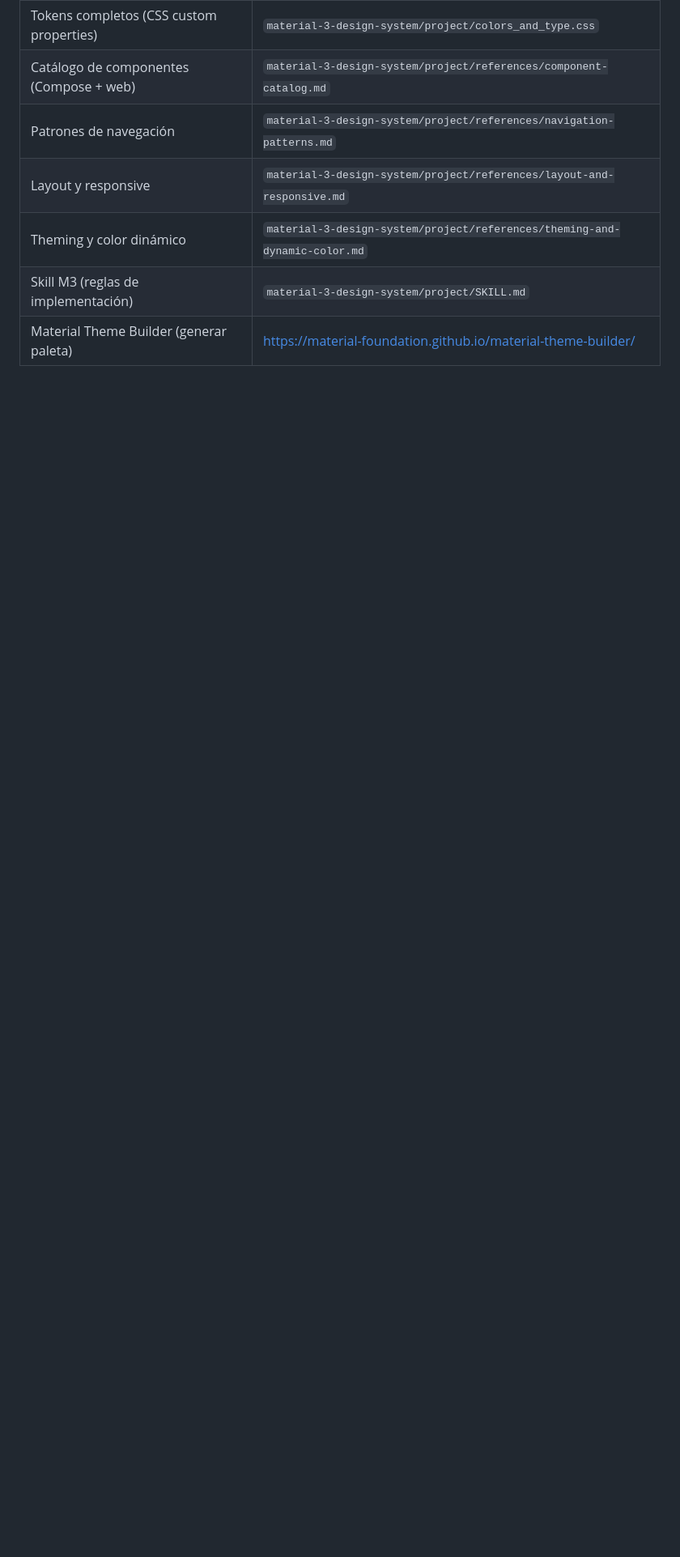
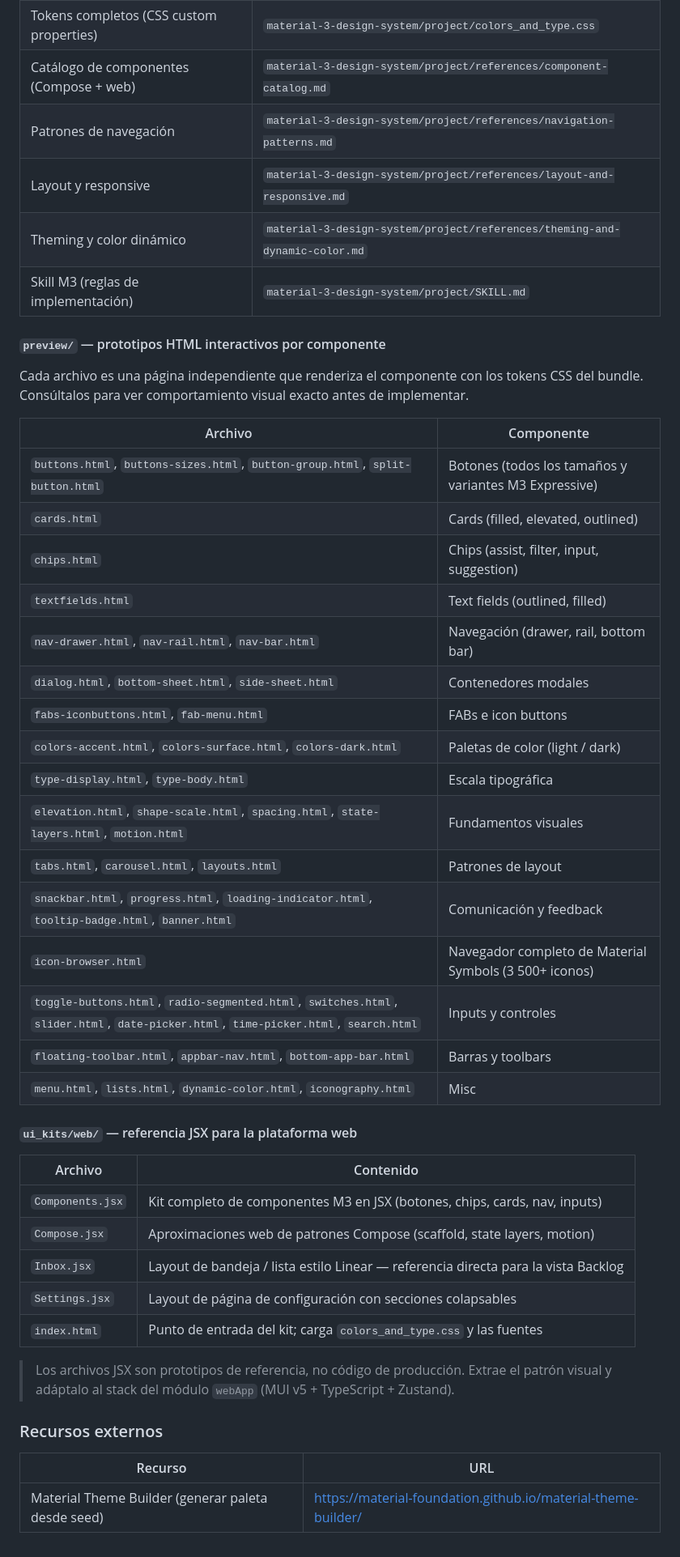
Before and after one commit to DCueto/zen-track, a Markdown page: ZenTrackApp/DESIGN.md, the part around one of its changes. Shown at 81% size. Rendered like a GitHub page; blank space fills up the shorter version.

Commit message:
docs: expand DESIGN.md references to cover preview/ and ui_kits/web/
Adds a full index of the material-3-design-system bundle: 47 HTML
component previews, the JSX ui_kits/web/ files (Components, Compose,
Inbox, Settings), and external links — so agents have direct pointers
to source material before implementing any UI.

Co-Authored-By: Claude Sonnet 4.6 <noreply@anthropic.com>

```diff
--- a/ZenTrackApp/DESIGN.md
+++ b/ZenTrackApp/DESIGN.md
@@ -364,4 +367,44 @@ Reglas del drawer:
 | Layout y responsive | `material-3-design-system/project/references/layout-and-responsive.md` |
 | Theming y color dinámico | `material-3-design-system/project/references/theming-and-dynamic-color.md` |
 | Skill M3 (reglas de implementación) | `material-3-design-system/project/SKILL.md` |
-| Material Theme Builder (generar paleta) | https://material-foundation.github.io/material-theme-builder/ |
+
+#### `preview/` — prototipos HTML interactivos por componente
+
+Cada archivo es una página independiente que renderiza el componente con los tokens CSS del bundle. Consúltalos para ver comportamiento visual exacto antes de implementar.
+
+| Archivo | Componente |
+|---|---|
+| `buttons.html`, `buttons-sizes.html`, `button-group.html`, `split-button.html` | Botones (todos los tamaños y variantes M3 Expressive) |
+| `cards.html` | Cards (filled, elevated, outlined) |
+| `chips.html` | Chips (assist, filter, input, suggestion) |
+| `textfields.html` | Text fields (outlined, filled) |
+| `nav-drawer.html`, `nav-rail.html`, `nav-bar.html` | Navegación (drawer, rail, bottom bar) |
+| `dialog.html`, `bottom-sheet.html`, `side-sheet.html` | Contenedores modales |
+| `fabs-iconbuttons.html`, `fab-menu.html` | FABs e icon buttons |
+| `colors-accent.html`, `colors-surface.html`, `colors-dark.html` | Paletas de color (light / dark) |
+| `type-display.html`, `type-body.html` | Escala tipográfica |
+| `elevation.html`, `shape-scale.html`, `spacing.html`, `state-layers.html`, `motion.html` | Fundamentos visuales |
+| `tabs.html`, `carousel.html`, `layouts.html` | Patrones de layout |
+| `snackbar.html`, `progress.html`, `loading-indicator.html`, `tooltip-badge.html`, `banner.html` | Comunicación y feedback |
+| `icon-browser.html` | Navegador completo de Material Symbols (3 500+ iconos) |
+| `toggle-buttons.html`, `radio-segmented.html`, `switches.html`, `slider.html`, `date-picker.html`, `time-picker.html`, `search.html` | Inputs y controles |
+| `floating-toolbar.html`, `appbar-nav.html`, `bottom-app-bar.html` | Barras y toolbars |
+| `menu.html`, `lists.html`, `dynamic-color.html`, `iconography.html` | Misc |
+
+#### `ui_kits/web/` — referencia JSX para la plataforma web
+
+| Archivo | Contenido |
+|---|---|
+| `Components.jsx` | Kit completo de componentes M3 en JSX (botones, chips, cards, nav, inputs) |
+| `Compose.jsx` | Aproximaciones web de patrones Compose (scaffold, state layers, motion) |
+| `Inbox.jsx` | Layout de bandeja / lista estilo Linear — referencia directa para la vista Backlog |
+| `Settings.jsx` | Layout de página de configuración con secciones colapsables |
+| `index.html` | Punto de entrada del kit; carga `colors_and_type.css` y las fuentes |
+
+> Los archivos JSX son prototipos de referencia, no código de producción. Extrae el patrón visual y adáptalo al stack del módulo `webApp` (MUI v5 + TypeScript + Zustand).
+
+### Recursos externos
+
+| Recurso | URL |
+|---|---|
+| Material Theme Builder (generar paleta desde seed) | https://material-foundation.github.io/material-theme-builder/ |
```
Also changed, not shown: other parts of ZenTrackApp/DESIGN.md (+4 -1 lines).
